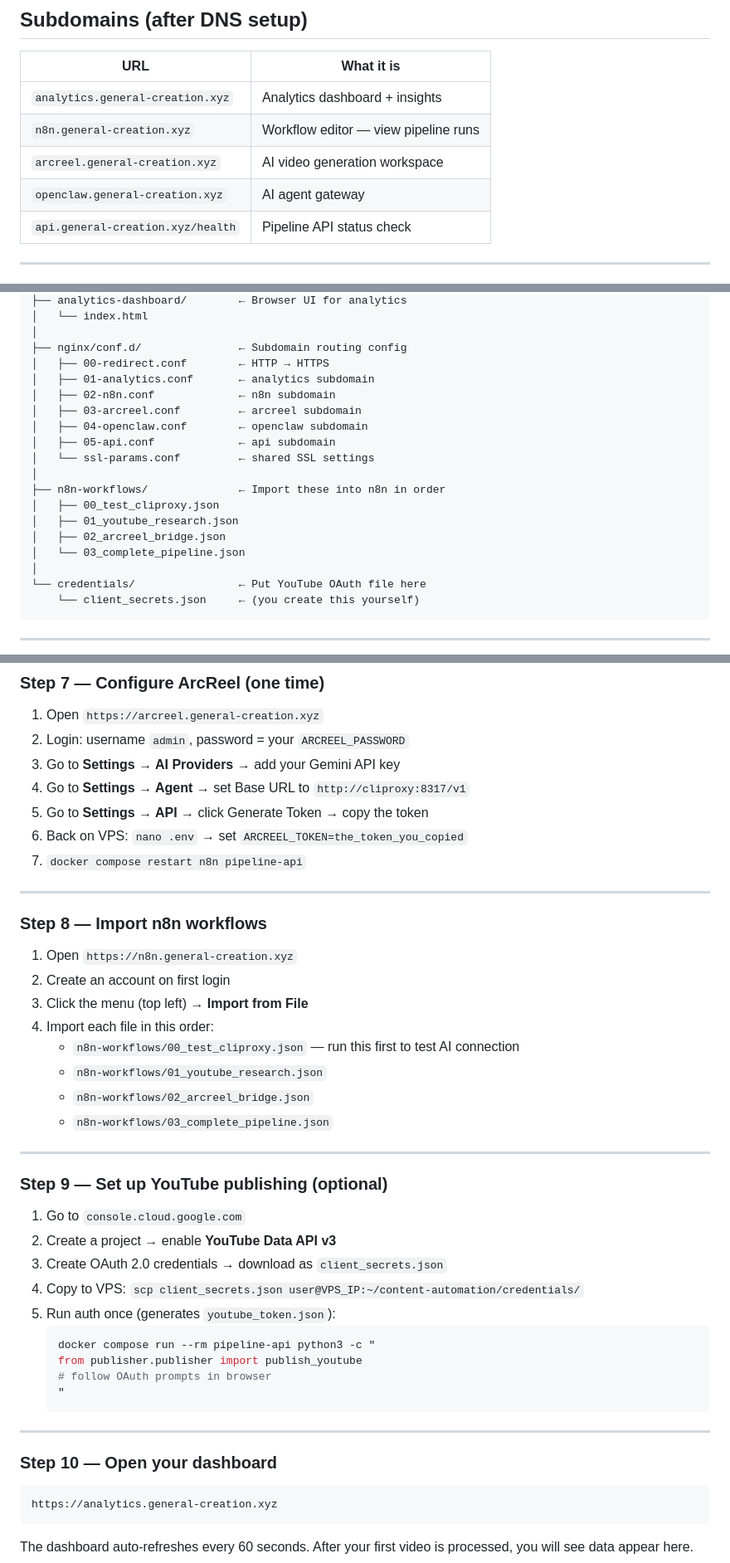
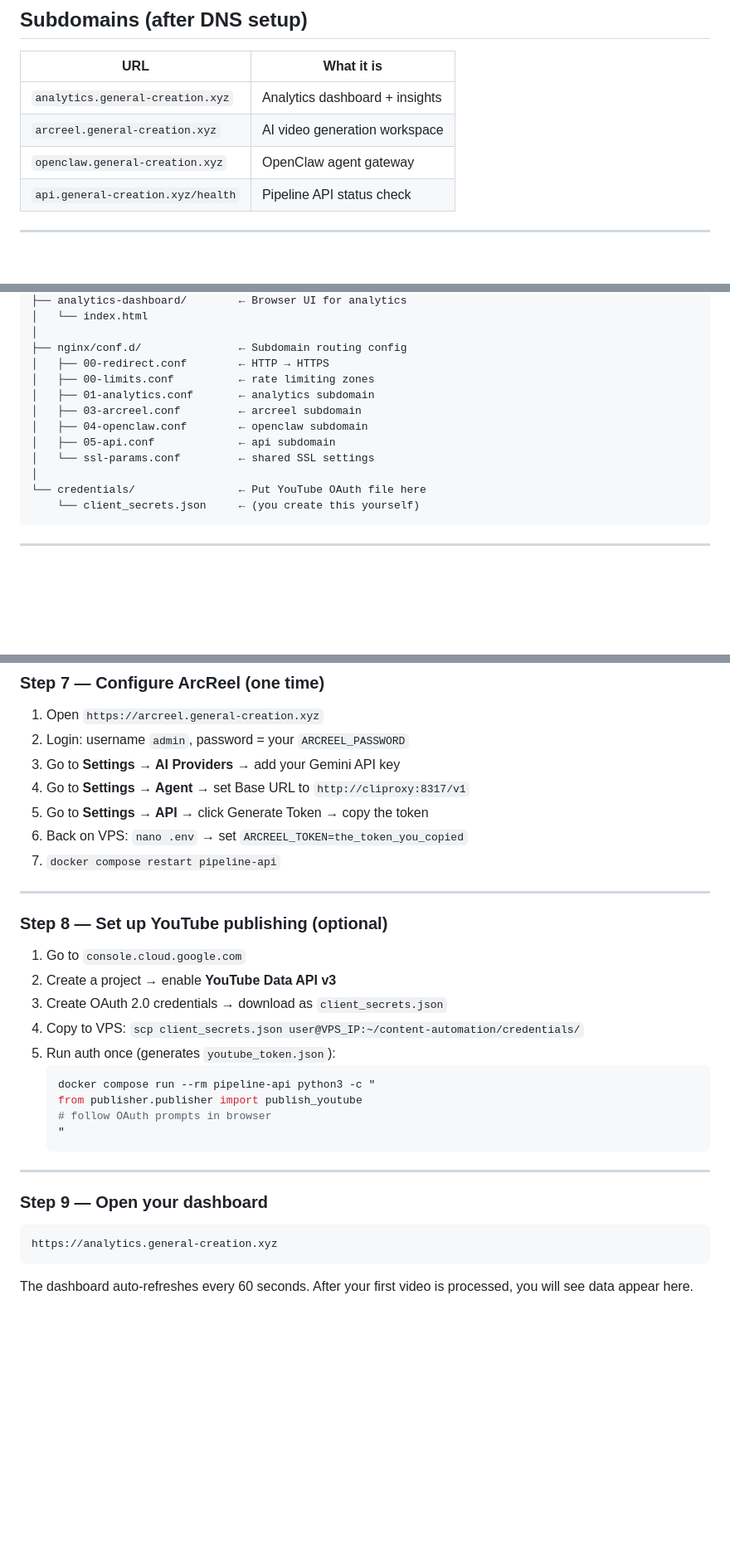
Before and after one commit to helmiatwork/reel_bot, a Markdown page: README.md, 3 parts joined by grey strips. Shown at 83% size. GitHub-like rendering; blank space fills up the shorter version.

````diff
--- a/README.md
+++ b/README.md
@@ -29,9 +51,8 @@ Think of it as your content manager's report — it tells you what is working an
 | URL | What it is |
 |-----|-----------|
 | `analytics.general-creation.xyz` | Analytics dashboard + insights |
-| `n8n.general-creation.xyz` | Workflow editor — view pipeline runs |
 | `arcreel.general-creation.xyz` | AI video generation workspace |
-| `openclaw.general-creation.xyz` | AI agent gateway |
+| `openclaw.general-creation.xyz` | OpenClaw agent gateway |
 | `api.general-creation.xyz/health` | Pipeline API status check |
 
 ---
@@ -66,18 +87,12 @@ content-automation/
 │
 ├── nginx/conf.d/               ← Subdomain routing config
 │   ├── 00-redirect.conf        ← HTTP → HTTPS
+│   ├── 00-limits.conf          ← rate limiting zones
 │   ├── 01-analytics.conf       ← analytics subdomain
-│   ├── 02-n8n.conf             ← n8n subdomain
 │   ├── 03-arcreel.conf         ← arcreel subdomain
 │   ├── 04-openclaw.conf        ← openclaw subdomain
 │   ├── 05-api.conf             ← api subdomain
 │   └── ssl-params.conf         ← shared SSL settings
-│
-├── n8n-workflows/              ← Import these into n8n in order
-│   ├── 00_test_cliproxy.json
-│   ├── 01_youtube_research.json
-│   ├── 02_arcreel_bridge.json
-│   └── 03_complete_pipeline.json
 │
 └── credentials/                ← Put YouTube OAuth file here
     └── client_secrets.json     ← (you create this yourself)
@@ -215,24 +230,11 @@ curl https://api.general-creation.xyz/health
 4. Go to **Settings → Agent** → set Base URL to `http://cliproxy:8317/v1`
 5. Go to **Settings → API** → click Generate Token → copy the token
 6. Back on VPS: `nano .env` → set `ARCREEL_TOKEN=the_token_you_copied`
-7. `docker compose restart n8n pipeline-api`
+7. `docker compose restart pipeline-api`
 
 ---
 
-### Step 8 — Import n8n workflows
-
-1. Open `https://n8n.general-creation.xyz`
-2. Create an account on first login
-3. Click the menu (top left) → **Import from File**
-4. Import each file in this order:
-   - `n8n-workflows/00_test_cliproxy.json` — run this first to test AI connection
-   - `n8n-workflows/01_youtube_research.json`
-   - `n8n-workflows/02_arcreel_bridge.json`
-   - `n8n-workflows/03_complete_pipeline.json`
-
----
-
-### Step 9 — Set up YouTube publishing (optional)
+### Step 8 — Set up YouTube publishing (optional)
 
 1. Go to `console.cloud.google.com`
 2. Create a project → enable **YouTube Data API v3**
@@ -248,7 +250,7 @@ curl https://api.general-creation.xyz/health
 
 ---
 
-### Step 10 — Open your dashboard
+### Step 9 — Open your dashboard
 
 ```
 https://analytics.general-creation.xyz
````
Also changed, not shown: other parts of README.md (+27 -14 lines).
